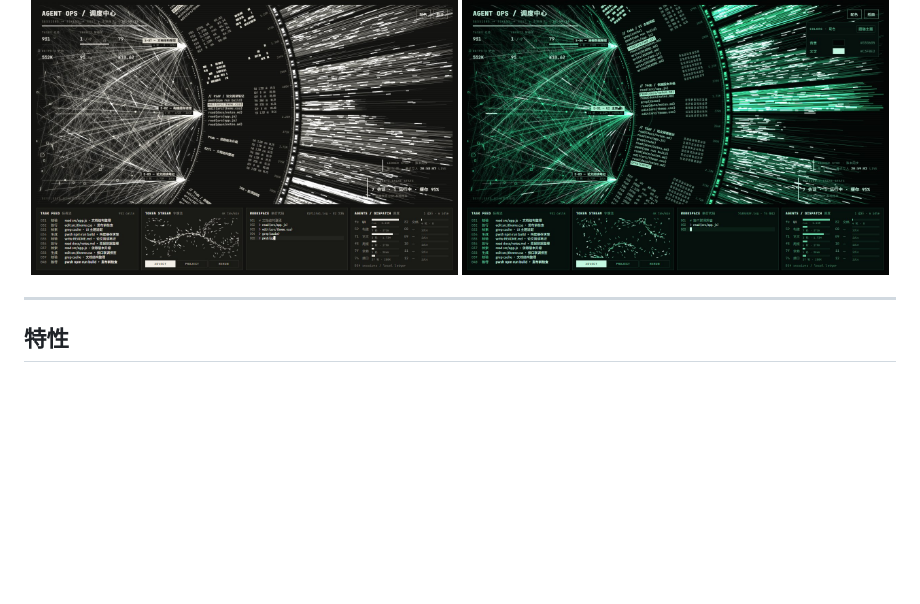
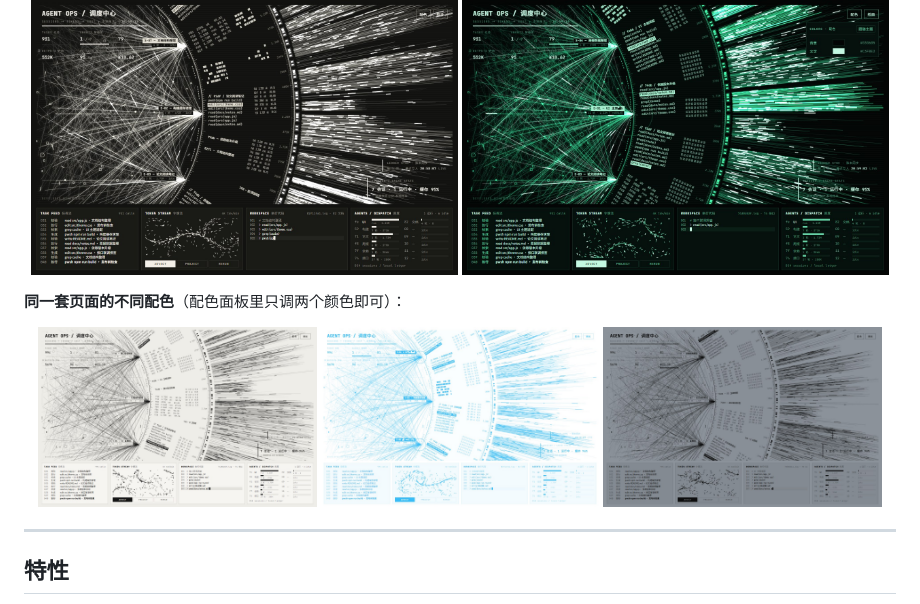
Before and after one commit to imcjdbt/agent-ops-dsh, a Markdown page: README.md, the part around the change. GitHub-like rendering; pictures changed too: screenshots/gray-black.jpg (added), screenshots/paper-black.jpg (added), screenshots/paper-blue.jpg (added); blank space fills up the shorter version.

Commit message:
docs: 新增三张配色截图（白底天蓝 / 白底黑字 / 冷灰底黑字）

```diff
--- a/README.md
+++ b/README.md
@@ -9,6 +9,14 @@
 <p align="center">
   <img src="screenshots/theme-ink.jpg" width="49%" alt="墨底主题">
   <img src="screenshots/theme-colors.jpg" width="49%" alt="自定义配色">
+</p>
+
+**同一套页面的不同配色**（配色面板里只调两个颜色即可）：
+
+<p align="center">
+  <img src="screenshots/paper-black.jpg" width="32%" alt="白底黑字（纸面原色）">
+  <img src="screenshots/paper-blue.jpg" width="32%" alt="白底天蓝字">
+  <img src="screenshots/gray-black.jpg" width="32%" alt="冷灰底黑字">
 </p>
 
 ---
```
Also changed, not shown: README.en.md (+8 -0 lines).
